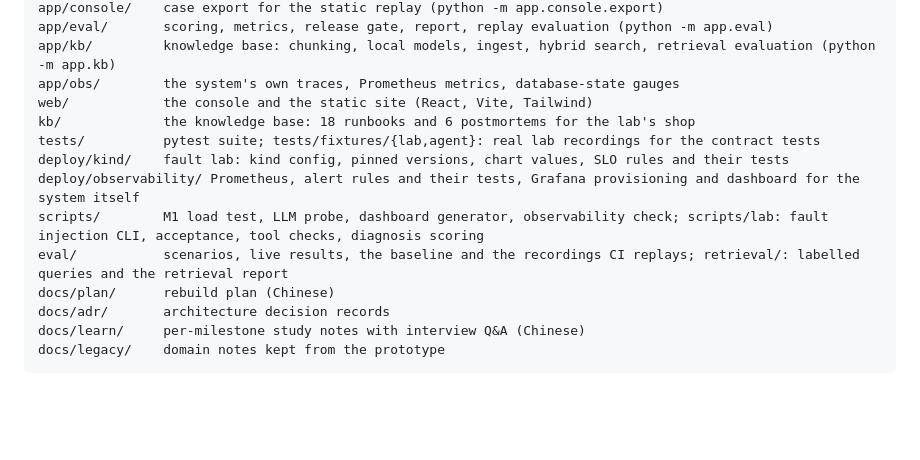
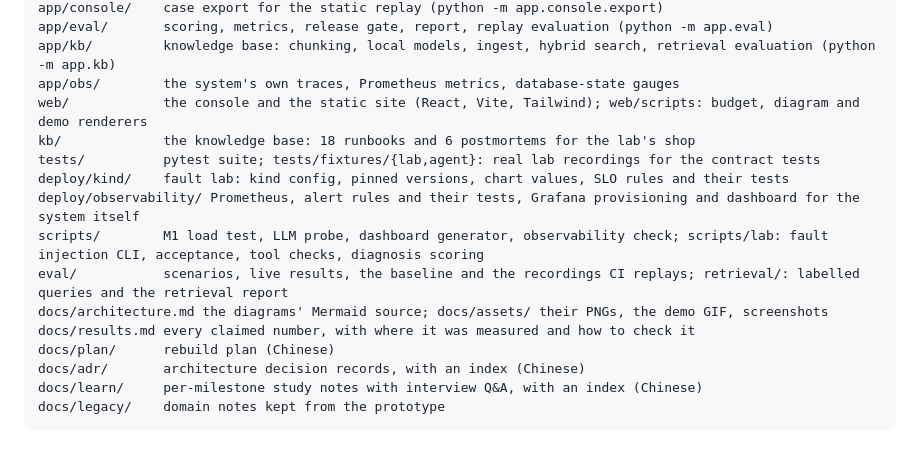
Before and after one commit to envymoon/sre-blackboard, a Markdown page: README.md, the part around one of its changes. Rendered like a GitHub page; blank space fills up the shorter version.

````diff
--- a/README.md
+++ b/README.md
@@ -275,15 +296,17 @@ app/console/    case export for the static replay (python -m app.console.export)
 app/eval/       scoring, metrics, release gate, report, replay evaluation (python -m app.eval)
 app/kb/         knowledge base: chunking, local models, ingest, hybrid search, retrieval evaluation (python -m app.kb)
 app/obs/        the system's own traces, Prometheus metrics, database-state gauges
-web/            the console and the static site (React, Vite, Tailwind)
+web/            the console and the static site (React, Vite, Tailwind); web/scripts: budget, diagram and demo renderers
 kb/             the knowledge base: 18 runbooks and 6 postmortems for the lab's shop
 tests/          pytest suite; tests/fixtures/{lab,agent}: real lab recordings for the contract tests
 deploy/kind/    fault lab: kind config, pinned versions, chart values, SLO rules and their tests
 deploy/observability/ Prometheus, alert rules and their tests, Grafana provisioning and dashboard for the system itself
 scripts/        M1 load test, LLM probe, dashboard generator, observability check; scripts/lab: fault injection CLI, acceptance, tool checks, diagnosis scoring
 eval/           scenarios, live results, the baseline and the recordings CI replays; retrieval/: labelled queries and the retrieval report
+docs/architecture.md the diagrams' Mermaid source; docs/assets/ their PNGs, the demo GIF, screenshots
+docs/results.md every claimed number, with where it was measured and how to check it
 docs/plan/      rebuild plan (Chinese)
-docs/adr/       architecture decision records
-docs/learn/     per-milestone study notes with interview Q&A (Chinese)
+docs/adr/       architecture decision records, with an index (Chinese)
+docs/learn/     per-milestone study notes with interview Q&A, with an index (Chinese)
 docs/legacy/    domain notes kept from the prototype
 ```
````
Also changed, not shown: other parts of README.md (+23 -2 lines), docs/adr/README.md (added, +39 -0 lines), docs/architecture.md (added, +88 -0 lines), docs/learn/README.md (added, +31 -0 lines), docs/plan/rebuild-plan.md (+6 -8 lines), docs/results.md (added, +94 -0 lines), docs/assets/architecture-1.png (added), docs/assets/architecture-2.png (added), 3 other files.
